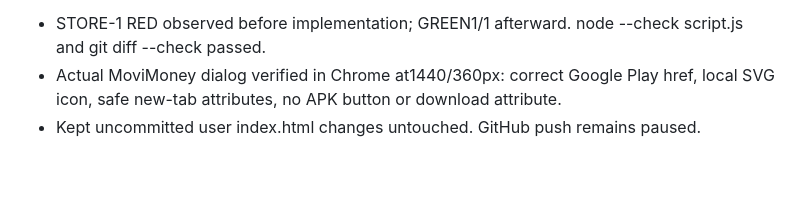
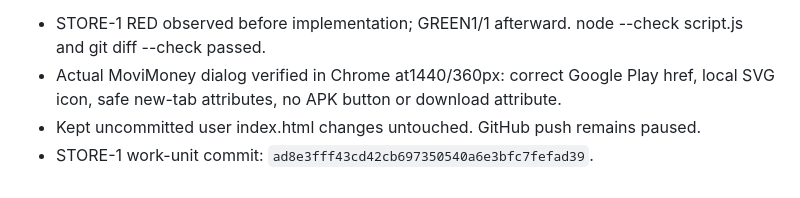
Before and after one commit to dfzm/dfzm.github.io, a Markdown page: odd/tasks/portfolio-education-section.md, the part around the change. Rendered like a GitHub page.

Commit message:
docs(odd): record Google Play link verification

```diff
--- a/odd/tasks/portfolio-education-section.md
+++ b/odd/tasks/portfolio-education-section.md
@@ -93,3 +93,4 @@ Implementation and verification are complete. Do not push or create a PR; no rem
 - STORE-1 RED observed before implementation; GREEN1/1 afterward. node --check script.js and git diff --check passed.
 - Actual MoviMoney dialog verified in Chrome at1440/360px: correct Google Play href, local SVG icon, safe new-tab attributes, no APK button or download attribute.
 - Kept uncommitted user index.html changes untouched. GitHub push remains paused.
+- STORE-1 work-unit commit: `ad8e3fff43cd42cb697350540a6e3bfc7fefad39`.
```
